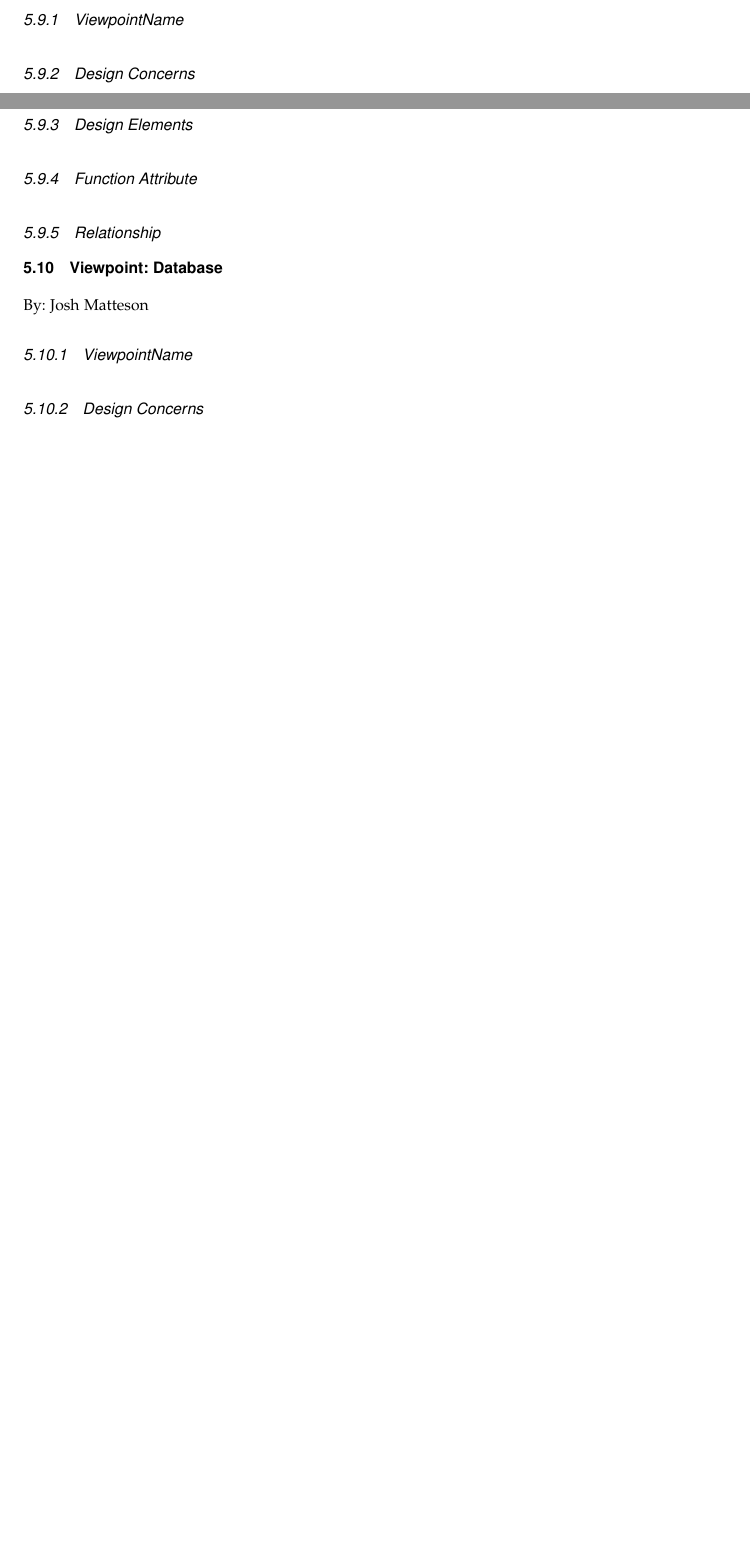
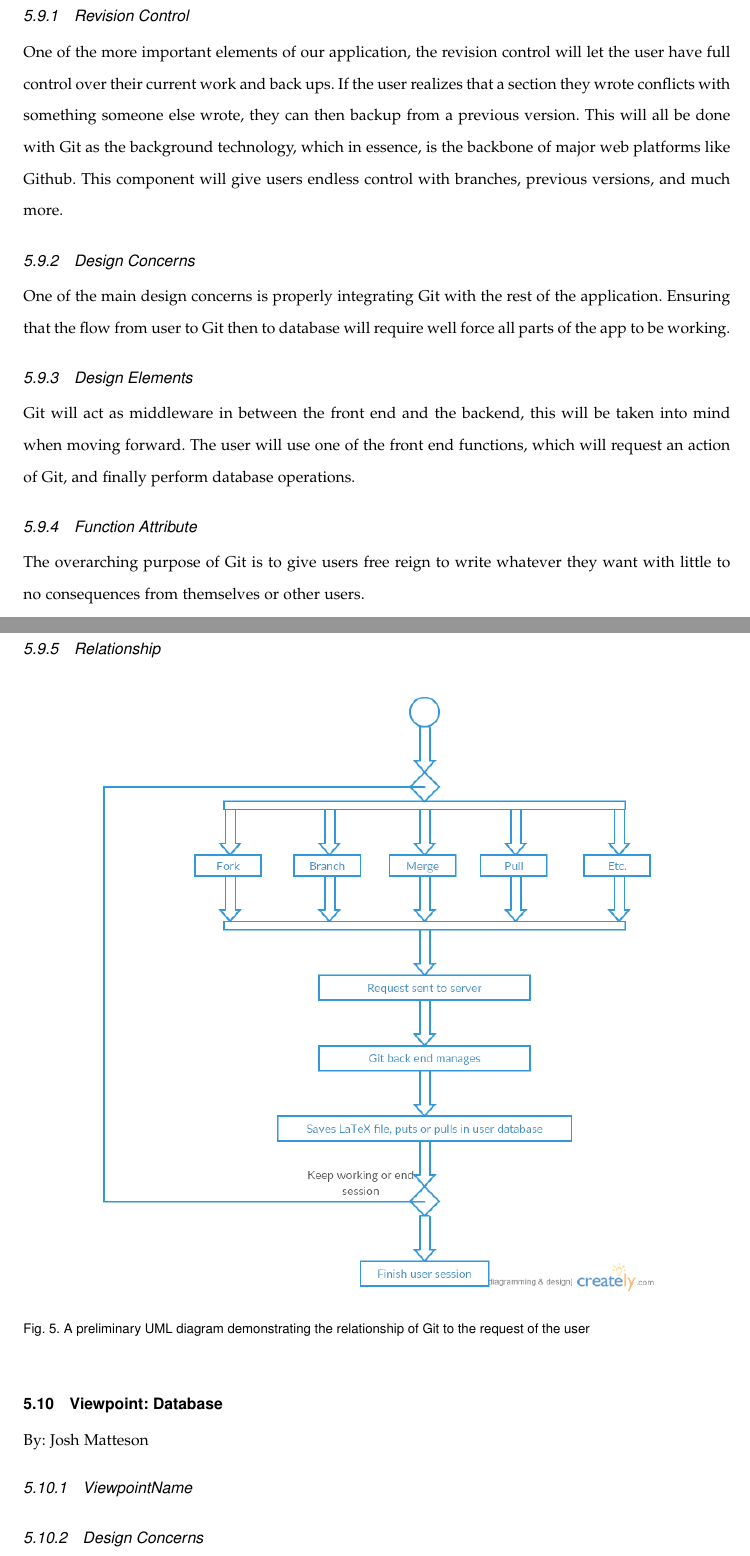
Before and after one commit to mvp-platform/platform, a LaTeX paper (documents/design_document/designdocument.tex): two parts of pages 18 and 19 of 22 before the commit and two parts of pages 20 and 21 of 25 after it, joined at a grey line, cut at the place of the change, the shorter picture padded with empty space. Compiled offline with pdfLaTeX; a missing font is replaced by an installed copy or a similar font; a LaTeX package or settings file that is missing is left out.

Commit message:
added revision control section

```diff
--- a/documents/design_document/designdocument.tex
+++ b/documents/design_document/designdocument.tex
@@ -579,15 +584,23 @@ from another testing framework that works closely with it. \par}
 \subsection{Viewpoint: Revision Control Software}
 {\noindent By: Josh Matteson \par}
 
-\subsubsection{ViewpointName}
-{\noindent  \par}
+\subsubsection{Revision Control}
+{\noindent One of the more important elements of our application, the revision control will let the user have full control
+over their current work and back ups. If the user realizes that a section they wrote conflicts with something someone else wrote,
+they can then backup from a previous version. This will all be done with Git as the background technology, which in essence, is
+the backbone of major web platforms like Github. This component will give users endless control with branches, previous versions,
+and much more. \par}
 
 \subsubsection{Design Concerns}
-{\noindent  \par}
+{\noindent One of the main design concerns is properly integrating Git with the rest of the application.
+Ensuring that the flow from user to Git then to database will require well force all parts of the app to be working.
+ \par}
 
 \subsubsection{Design Elements}
-{\noindent  \par}
+{\noindent Git will act as middleware in between the front end and the backend, this will be taken into mind when moving forward.
+The user will use one of the front end functions, which will request an action of Git, and finally perform database operations. \par}
 
 \subsubsection{Function Attribute}
-{\noindent  \par}
+{\noindent The overarching purpose of Git is to give users free reign to write whatever they want with little to no consequences
+from themselves or other users. \par}
 
@@ -594,4 +608,9 @@ from another testing framework that works closely with it. \par}
 \subsubsection{Relationship}
+\begin{figure}[ht!]
+\centering
+\includegraphics[width=120mm]{Revision_Control.png}
+\caption{A preliminary UML diagram demonstrating the relationship of Git to the request of the user}
+\end{figure}
 
 
 \subsection{Viewpoint: Database}
```
Also changed, not shown: documents/design_document/Revision_Control.png (added), documents/design_document/designdocument.pdf, documents/design_document/designdocument.tex (8 more changed lines), 1 other file.
